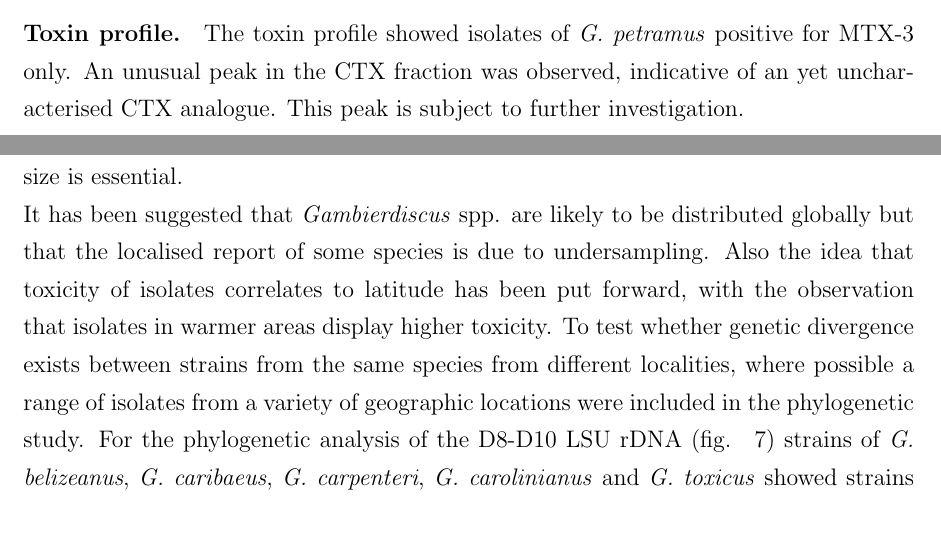
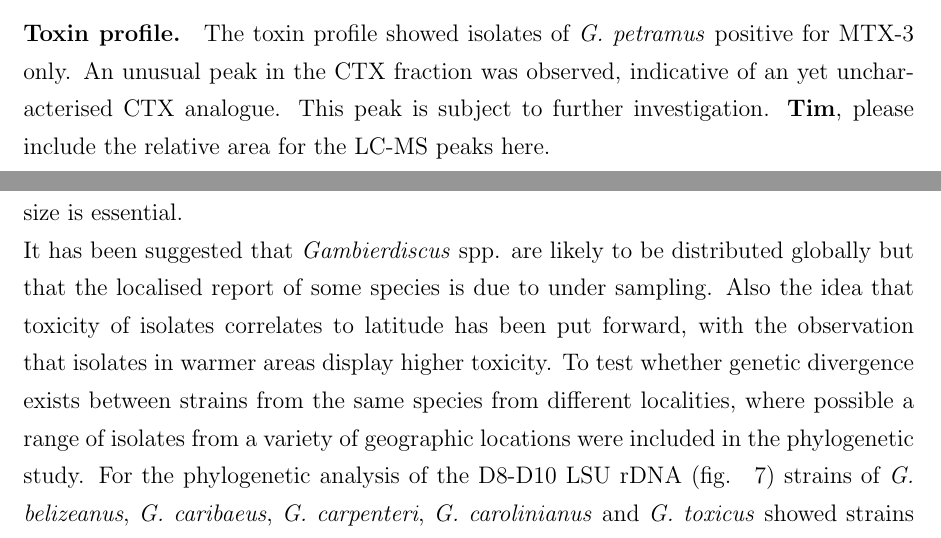
Before and after one commit to bubblegirl/review, a LaTeX document (new_gambierdiscus_paper.tex): two parts of pages 15 and 17 of 29, joined at a grey line, cut so that both start at the same text. Compiled offline with pdfLaTeX.

Commit message:
jan 19 3 tim

```diff
--- a/new_gambierdiscus_paper.tex
+++ b/new_gambierdiscus_paper.tex
@@ -226,7 +226,7 @@ The acute intraperitoneal toxicity of the extract of HG4 was even lower. No deat
 
 
 \paragraph{Toxin profile.}
-The toxin profile showed isolates of \emph{G. petramus} positive for MTX-3 only. An unusual peak in the CTX fraction was observed, indicative of an yet uncharacterised CTX analogue. This peak is subject to further investigation. \\
+The toxin profile showed isolates of \emph{G. petramus} positive for MTX-3 only. An unusual peak in the CTX fraction was observed, indicative of an yet uncharacterised CTX analogue. This peak is subject to further investigation.  \textbf{Tim}, please include the relative area for the LC-MS peaks here.\\
 
 \newpage
 \section{Discussion}
@@ -238,7 +238,7 @@ Morphologically \emph{G. petramus} is distinct from \emph{G. pacificus} due to i
 
 A small subset of isolates displayed different morphological features, in the 2' plate as well as cell shape. Bravo et al recorded a change in cell shape and size during the life cycle of a clonal strain of \emph{Gambierdiscus} sp., where a small proportion of the cells observed displayed this variability. They postulate that this was previously unrecorded due to their large number of observations compared to the rest of the literature \cite{bravo2014cellular}. We suggest that the variability we observed is similarly due to screening numerous cells of 4 strains of \emph{G. petramus} and that the variability in 2' plate is negligible. The hatchet shape of this plate should still be used as a diagnostic tool, though confirmation by cell size is essential.
 
- It has been suggested that \emph{Gambierdiscus} spp. are likely to be distributed globally but that the localised report of some species is due to undersampling. Also the idea that toxicity of isolates correlates to latitude has been put forward, with the observation that isolates in warmer areas display higher toxicity. To test whether genetic divergence exists between strains from the same species from different localities, where possible a range of isolates from a variety of geographic locations were included in the phylogenetic study. For the phylogenetic analysis of the D8-D10 LSU rDNA (fig. ~\ref{fig:HGD8D10}) strains of \emph{G. belizeanus}, \emph{G. caribaeus}, \emph{G. carpenteri},  \emph{G. carolinianus} and \emph{G. toxicus} showed strains of one locality dispersed alongside strains from another geographic origin, rather than strains from different locations clustering together. Examining the strain distribution in light of their geographic origin for the SSU rDNA fragment (fig. ~\ref{fig:HGSSU} shows a similar trend. Strains of \emph{G. carpenteri}, \emph{G. caribaeus} and \emph{G. toxicus} showed closer relationship to geographically removed strains than ones from their own location.
+ It has been suggested that \emph{Gambierdiscus} spp. are likely to be distributed globally but that the localised report of some species is due to under sampling. Also the idea that toxicity of isolates correlates to latitude has been put forward, with the observation that isolates in warmer areas display higher toxicity. To test whether genetic divergence exists between strains from the same species from different localities, where possible a range of isolates from a variety of geographic locations were included in the phylogenetic study. For the phylogenetic analysis of the D8-D10 LSU rDNA (fig. ~\ref{fig:HGD8D10}) strains of \emph{G. belizeanus}, \emph{G. caribaeus}, \emph{G. carpenteri},  \emph{G. carolinianus} and \emph{G. toxicus} showed strains of one locality dispersed alongside strains from another geographic origin, rather than strains from different locations clustering together. Examining the strain distribution in light of their geographic origin for the SSU rDNA fragment (fig. ~\ref{fig:HGSSU} shows a similar trend. Strains of \emph{G. carpenteri}, \emph{G. caribaeus} and \emph{G. toxicus} showed closer relationship to geographically removed strains than ones from their own location.
 This indicates that there is no evolutionary pressure within the species based on their geographic separation, at least for the rDNA fragments.
 As the genes involved in producing CTX and MTX are yet unknown, the rDNA markers used in this study serve as an indication of relatedness between the strains. The indication that geography does not facilitate divergence within \emph{Gambierdiscus} needs to be tested verified concatenated multi gene phylogenetic analysis and/or genes involved in toxin production.
 %genetic distsance calculation like in fraga 14?
```
